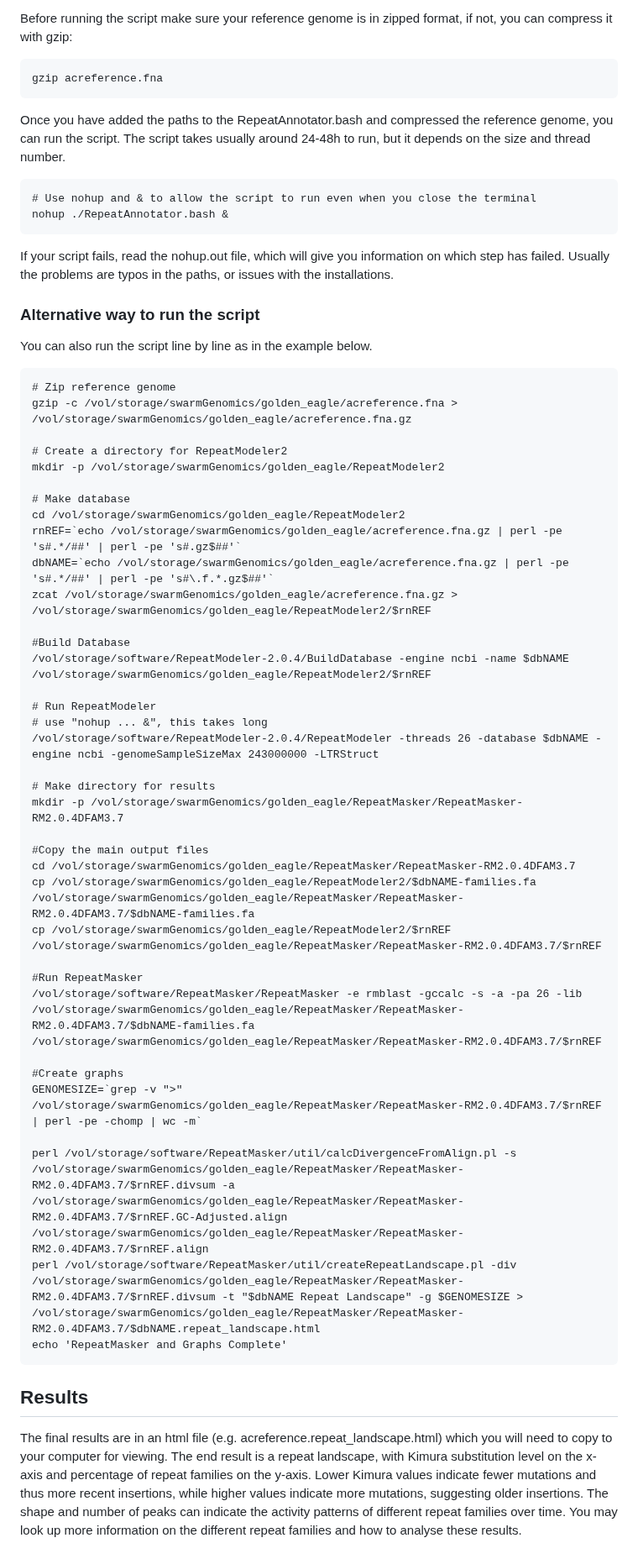
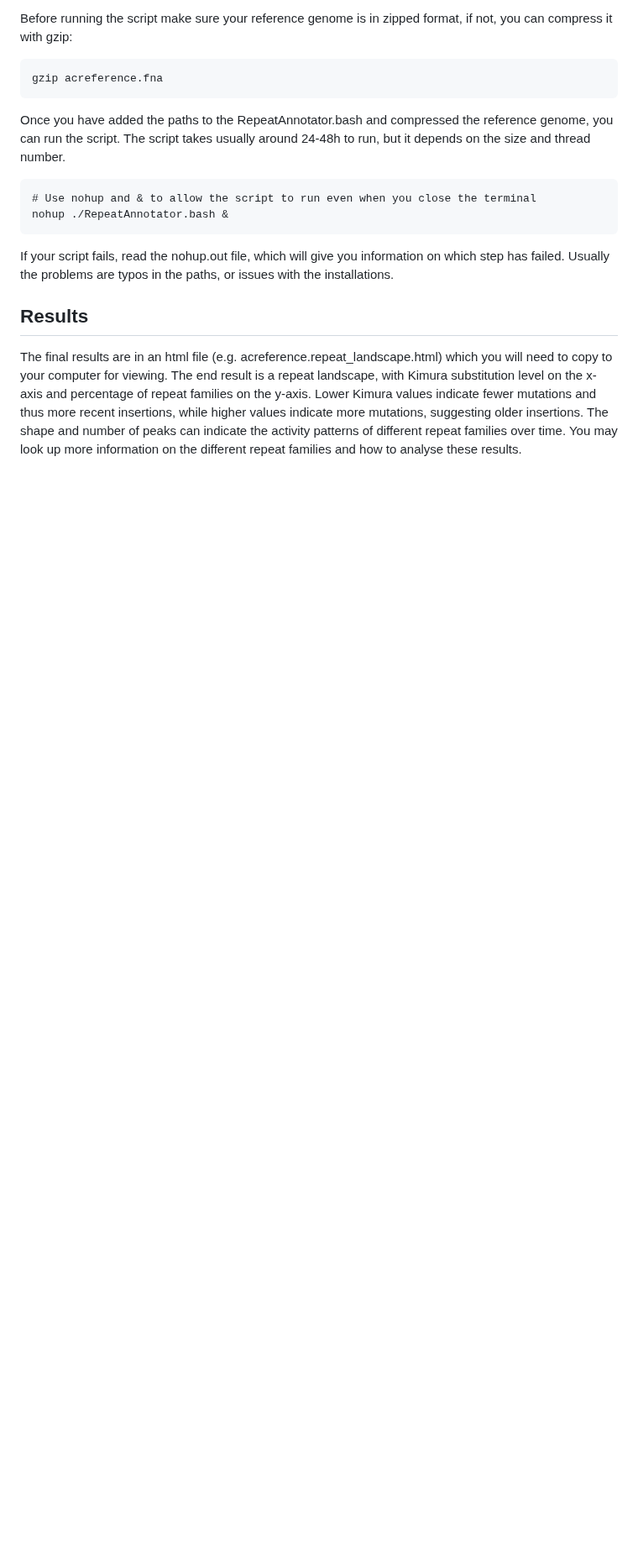
Before and after one commit to AureKylmanen/Swarmgenomics, a Markdown page: 10. Repeat Analysis.md, the part around one of its changes. Shown at 84% size. Rendered like a GitHub page; blank space fills up the shorter version.

````diff
--- a/10. Repeat Analysis.md
+++ b/10. Repeat Analysis.md
@@ -184,45 +187,5 @@ nohup ./RepeatAnnotator.bash &
 ```
 If your script fails, read the nohup.out file, which will give you information on which step has failed. Usually the problems are typos in the paths, or issues with the installations.
 
-### Alternative way to run the script
-You can also run the script line by line as in the example below.
-```
-# Zip reference genome
-gzip -c /vol/storage/swarmGenomics/golden_eagle/acreference.fna > /vol/storage/swarmGenomics/golden_eagle/acreference.fna.gz
-
-# Create a directory for RepeatModeler2
-mkdir -p /vol/storage/swarmGenomics/golden_eagle/RepeatModeler2
-
-# Make database
-cd /vol/storage/swarmGenomics/golden_eagle/RepeatModeler2
-rnREF=`echo /vol/storage/swarmGenomics/golden_eagle/acreference.fna.gz | perl -pe 's#.*/##' | perl -pe 's#.gz$##'`
-dbNAME=`echo /vol/storage/swarmGenomics/golden_eagle/acreference.fna.gz | perl -pe 's#.*/##' | perl -pe 's#\.f.*.gz$##'`
-zcat /vol/storage/swarmGenomics/golden_eagle/acreference.fna.gz > /vol/storage/swarmGenomics/golden_eagle/RepeatModeler2/$rnREF
-
-#Build Database
-/vol/storage/software/RepeatModeler-2.0.4/BuildDatabase -engine ncbi -name $dbNAME /vol/storage/swarmGenomics/golden_eagle/RepeatModeler2/$rnREF
-
-# Run RepeatModeler
-# use "nohup ... &", this takes long
-/vol/storage/software/RepeatModeler-2.0.4/RepeatModeler -threads 26 -database $dbNAME -engine ncbi -genomeSampleSizeMax 243000000 -LTRStruct
-
-# Make directory for results
-mkdir -p /vol/storage/swarmGenomics/golden_eagle/RepeatMasker/RepeatMasker-RM2.0.4DFAM3.7
-
-#Copy the main output files
-cd /vol/storage/swarmGenomics/golden_eagle/RepeatMasker/RepeatMasker-RM2.0.4DFAM3.7
-cp /vol/storage/swarmGenomics/golden_eagle/RepeatModeler2/$dbNAME-families.fa /vol/storage/swarmGenomics/golden_eagle/RepeatMasker/RepeatMasker-RM2.0.4DFAM3.7/$dbNAME-families.fa
-cp /vol/storage/swarmGenomics/golden_eagle/RepeatModeler2/$rnREF /vol/storage/swarmGenomics/golden_eagle/RepeatMasker/RepeatMasker-RM2.0.4DFAM3.7/$rnREF
-
-#Run RepeatMasker
-/vol/storage/software/RepeatMasker/RepeatMasker -e rmblast -gccalc -s -a -pa 26 -lib  /vol/storage/swarmGenomics/golden_eagle/RepeatMasker/RepeatMasker-RM2.0.4DFAM3.7/$dbNAME-families.fa /vol/storage/swarmGenomics/golden_eagle/RepeatMasker/RepeatMasker-RM2.0.4DFAM3.7/$rnREF
-
-#Create graphs
-GENOMESIZE=`grep -v ">" /vol/storage/swarmGenomics/golden_eagle/RepeatMasker/RepeatMasker-RM2.0.4DFAM3.7/$rnREF | perl -pe -chomp | wc -m`
-
-perl /vol/storage/software/RepeatMasker/util/calcDivergenceFromAlign.pl -s /vol/storage/swarmGenomics/golden_eagle/RepeatMasker/RepeatMasker-RM2.0.4DFAM3.7/$rnREF.divsum -a  /vol/storage/swarmGenomics/golden_eagle/RepeatMasker/RepeatMasker-RM2.0.4DFAM3.7/$rnREF.GC-Adjusted.align /vol/storage/swarmGenomics/golden_eagle/RepeatMasker/RepeatMasker-RM2.0.4DFAM3.7/$rnREF.align
-perl /vol/storage/software/RepeatMasker/util/createRepeatLandscape.pl -div /vol/storage/swarmGenomics/golden_eagle/RepeatMasker/RepeatMasker-RM2.0.4DFAM3.7/$rnREF.divsum -t "$dbNAME Repeat Landscape" -g $GENOMESIZE > /vol/storage/swarmGenomics/golden_eagle/RepeatMasker/RepeatMasker-RM2.0.4DFAM3.7/$dbNAME.repeat_landscape.html
-echo 'RepeatMasker and Graphs Complete'
-```
 ## Results
 The final results are in an html file (e.g. acreference.repeat_landscape.html) which you will need to copy to your computer for viewing. The end result is a repeat landscape, with Kimura substitution level on the x-axis and percentage of repeat families on the y-axis. Lower Kimura values indicate fewer mutations and thus more recent insertions, while higher values indicate more mutations, suggesting older insertions. The shape and number of peaks can indicate the activity patterns of different repeat families over time. You may look up more information on the different repeat families and how to analyse these results.
````
Also changed, not shown: other parts of 10. Repeat Analysis.md (+6 -3 lines).
